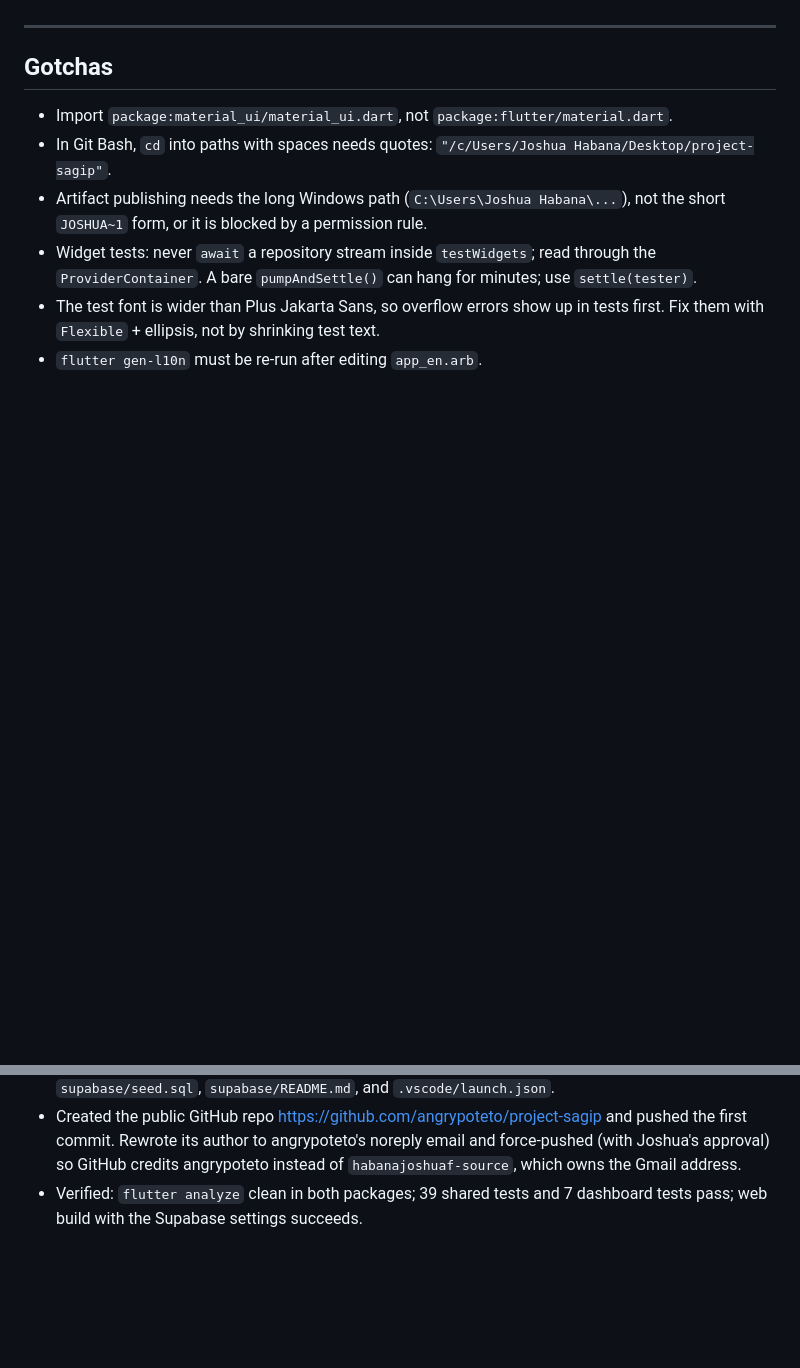
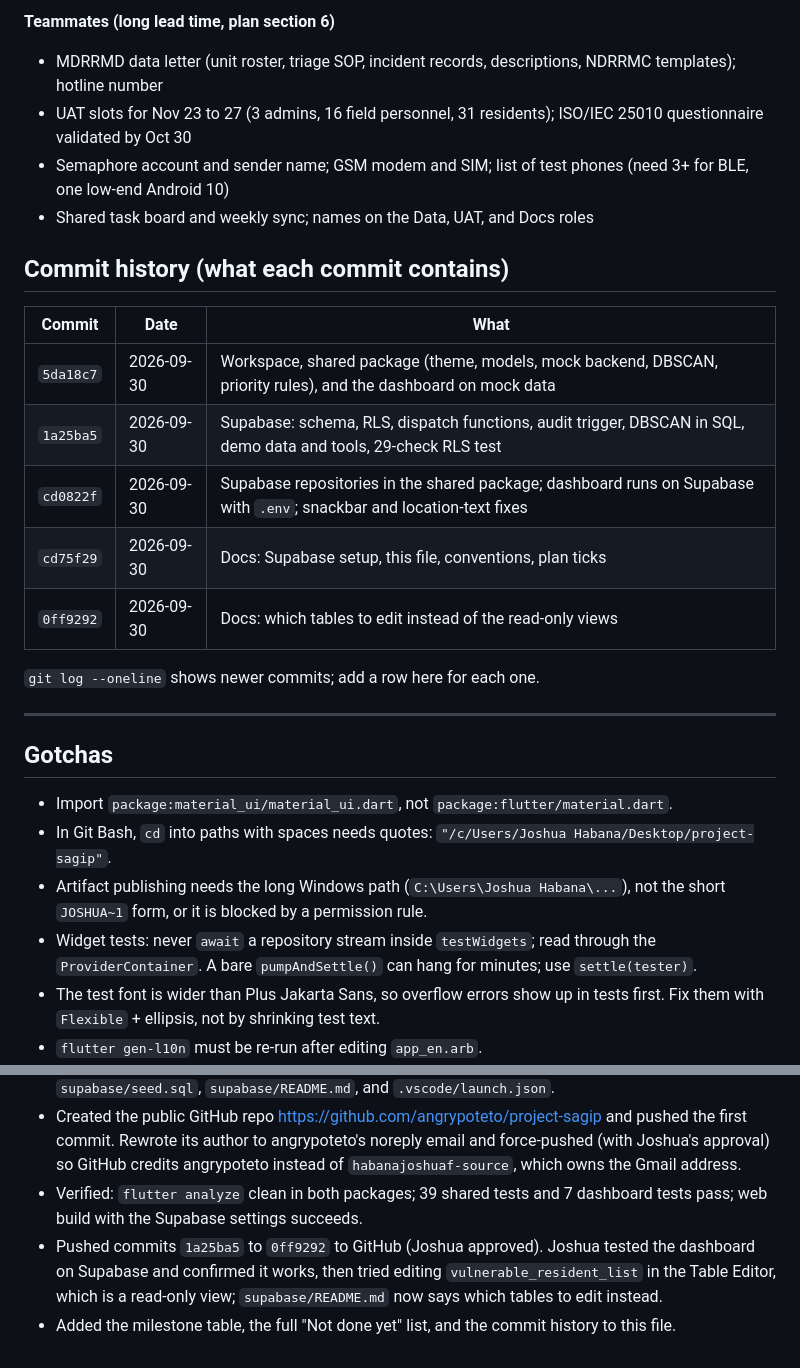
Before and after one commit to angrypoteto/project-sagip, a Markdown page: docs/PROGRESS.md, 2 parts joined by grey strips. Drawn GitHub-style; blank space fills up the shorter version.

```diff
--- a/docs/PROGRESS.md
+++ b/docs/PROGRESS.md
@@ -165,3 +192,20 @@ In VS Code, the Run and Debug panel has "Dashboard (Supabase)" and "Dashboard (m
+**Teammates (long lead time, plan section 6)**
+- MDRRMD data letter (unit roster, triage SOP, incident records, descriptions, NDRRMC templates); hotline number
+- UAT slots for Nov 23 to 27 (3 admins, 16 field personnel, 31 residents); ISO/IEC 25010 questionnaire validated by Oct 30
+- Semaphore account and sender name; GSM modem and SIM; list of test phones (need 3+ for BLE, one low-end Android 10)
+- Shared task board and weekly sync; names on the Data, UAT, and Docs roles
+
+## Commit history (what each commit contains)
+
+| Commit | Date | What |
+|---|---|---|
+| `5da18c7` | 2026-09-30 | Workspace, shared package (theme, models, mock backend, DBSCAN, priority rules), and the dashboard on mock data |
+| `1a25ba5` | 2026-09-30 | Supabase: schema, RLS, dispatch functions, audit trigger, DBSCAN in SQL, demo data and tools, 29-check RLS test |
+| `cd0822f` | 2026-09-30 | Supabase repositories in the shared package; dashboard runs on Supabase with `.env`; snackbar and location-text fixes |
+| `cd75f29` | 2026-09-30 | Docs: Supabase setup, this file, conventions, plan ticks |
+| `0ff9292` | 2026-09-30 | Docs: which tables to edit instead of the read-only views |
+
+`git log --oneline` shows newer commits; add a row here for each one.
 
 ---
 
@@ -210,3 +254,5 @@ In VS Code, the Run and Debug panel has "Dashboard (Supabase)" and "Dashboard (m
 - Added `supabase/tests/rls_test.sql` (29 checks, all passing on the hosted project, rolled back), `supabase/seed.sql`, `supabase/README.md`, and `.vscode/launch.json`.
 - Created the public GitHub repo https://github.com/angrypoteto/project-sagip and pushed the first commit. Rewrote its author to angrypoteto's noreply email and force-pushed (with Joshua's approval) so GitHub credits angrypoteto instead of `habanajoshuaf-source`, which owns the Gmail address.
 - Verified: `flutter analyze` clean in both packages; 39 shared tests and 7 dashboard tests pass; web build with the Supabase settings succeeds.
+- Pushed commits `1a25ba5` to `0ff9292` to GitHub (Joshua approved). Joshua tested the dashboard on Supabase and confirmed it works, then tried editing `vulnerable_resident_list` in the Table Editor, which is a read-only view; `supabase/README.md` now says which tables to edit instead.
+- Added the milestone table, the full "Not done yet" list, and the commit history to this file.
```
Also changed, not shown: other parts of docs/PROGRESS.md (+34 -7 lines), docs/SAGIP-IMPLEMENTATION-PLAN.md (+3 -3 lines).
